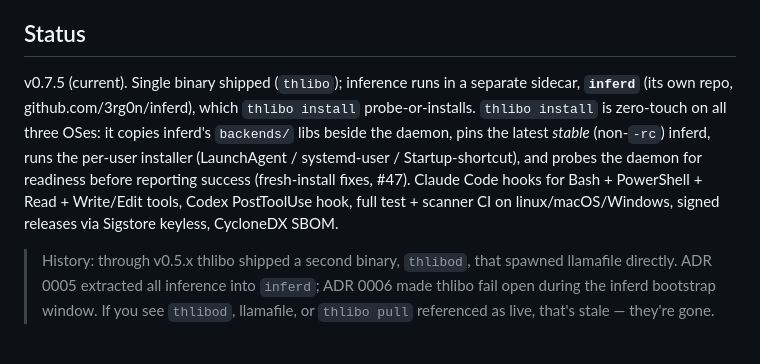
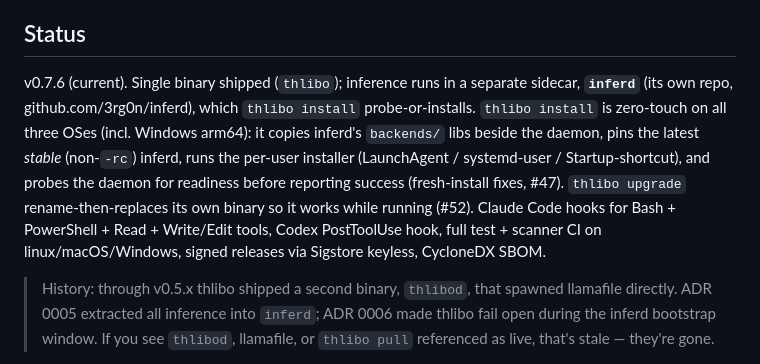
Before and after one commit to 3rg0n/thlibo, a Markdown page: CLAUDE.md, the part around the change. Drawn GitHub-style.

Commit message:
docs: promote [Unreleased] to [0.7.6] + bump version strings
Cut v0.7.6 GA. Install-path hardening release on top of v0.7.5:
- Windows arm64 inferd support (#56)
- inferd admin-probe capabilities-frame fix (#54)
- `thlibo upgrade` Windows self-overwrite fix (#52)
- README install-footprint + safety-flag disclosure docs (#51)

- CHANGELOG: [Unreleased] -> [0.7.6] - 2026-06-30
- README: pinned-install examples v0.7.5 -> v0.7.6
- CLAUDE.md: status line v0.7.5 -> v0.7.6 (+ arm64, upgrade-fix notes)

Co-Authored-By: Claude Opus 4.8 <noreply@anthropic.com>

```diff
--- a/CLAUDE.md
+++ b/CLAUDE.md
@@ -6,16 +6,18 @@ agents that need architectural context in a single shot.
 
 ## Status
 
-v0.7.5 (current). Single binary shipped (`thlibo`); inference runs in
+v0.7.6 (current). Single binary shipped (`thlibo`); inference runs in
 a separate sidecar, **`inferd`** (its own repo, github.com/3rg0n/inferd),
 which `thlibo install` probe-or-installs. `thlibo install` is zero-touch
-on all three OSes: it copies inferd's `backends/` libs beside the daemon,
-pins the latest *stable* (non-`-rc`) inferd, runs the per-user installer
-(LaunchAgent / systemd-user / Startup-shortcut), and probes the daemon
-for readiness before reporting success (fresh-install fixes, #47).
-Claude Code hooks for Bash + PowerShell + Read + Write/Edit tools, Codex
-PostToolUse hook, full test + scanner CI on linux/macOS/Windows, signed
-releases via Sigstore keyless, CycloneDX SBOM.
+on all three OSes (incl. Windows arm64): it copies inferd's `backends/`
+libs beside the daemon, pins the latest *stable* (non-`-rc`) inferd, runs
+the per-user installer (LaunchAgent / systemd-user / Startup-shortcut),
+and probes the daemon for readiness before reporting success
+(fresh-install fixes, #47). `thlibo upgrade` rename-then-replaces its own
+binary so it works while running (#52). Claude Code hooks for Bash +
+PowerShell + Read + Write/Edit tools, Codex PostToolUse hook, full test +
+scanner CI on linux/macOS/Windows, signed releases via Sigstore keyless,
+CycloneDX SBOM.
 
 > History: through v0.5.x thlibo shipped a second binary, `thlibod`,
 > that spawned llamafile directly. ADR 0005 extracted all inference
```
Also changed, not shown: CHANGELOG.md (+2 -0 lines), README.md (+2 -2 lines).
